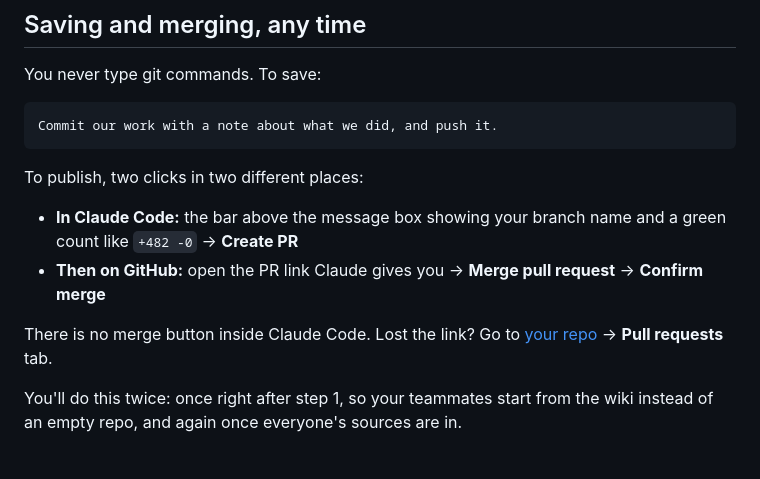
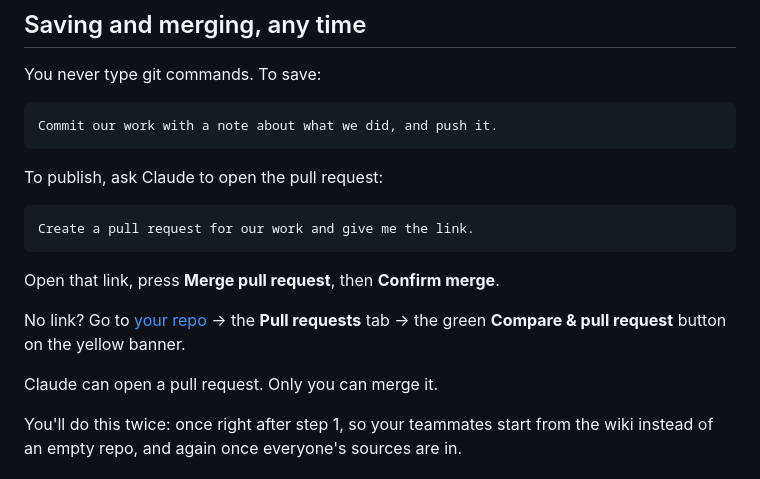
Before and after one commit to LMU-GLP/2026-sdg-13, a Markdown page: session-1.md, the part around the change. GitHub-like rendering.

Commit message:
Add session-1.md: build the research wiki

````diff
--- a/session-1.md
+++ b/session-1.md
@@ -89,15 +89,19 @@ You never type git commands. To save:
 Commit our work with a note about what we did, and push it.
 ```
 
-To publish, two clicks in two different places:
+To publish, ask Claude to open the pull request:
 
-- **In Claude Code:** the bar above the message box showing your branch name and
-  a green count like `+482 -0` → **Create PR**
-- **Then on GitHub:** open the PR link Claude gives you → **Merge pull request**
-  → **Confirm merge**
+```
+Create a pull request for our work and give me the link.
+```
 
-There is no merge button inside Claude Code. Lost the link? Go to
-[your repo](https://github.com/LMU-GLP/2026-sdg-13) → **Pull requests** tab.
+Open that link, press **Merge pull request**, then **Confirm merge**.
+
+No link? Go to [your repo](https://github.com/LMU-GLP/2026-sdg-13) → the
+**Pull requests** tab → the green **Compare & pull request** button on the
+yellow banner.
+
+Claude can open a pull request. Only you can merge it.
 
 
 You'll do this twice: once right after step 1, so your teammates start from the
````
